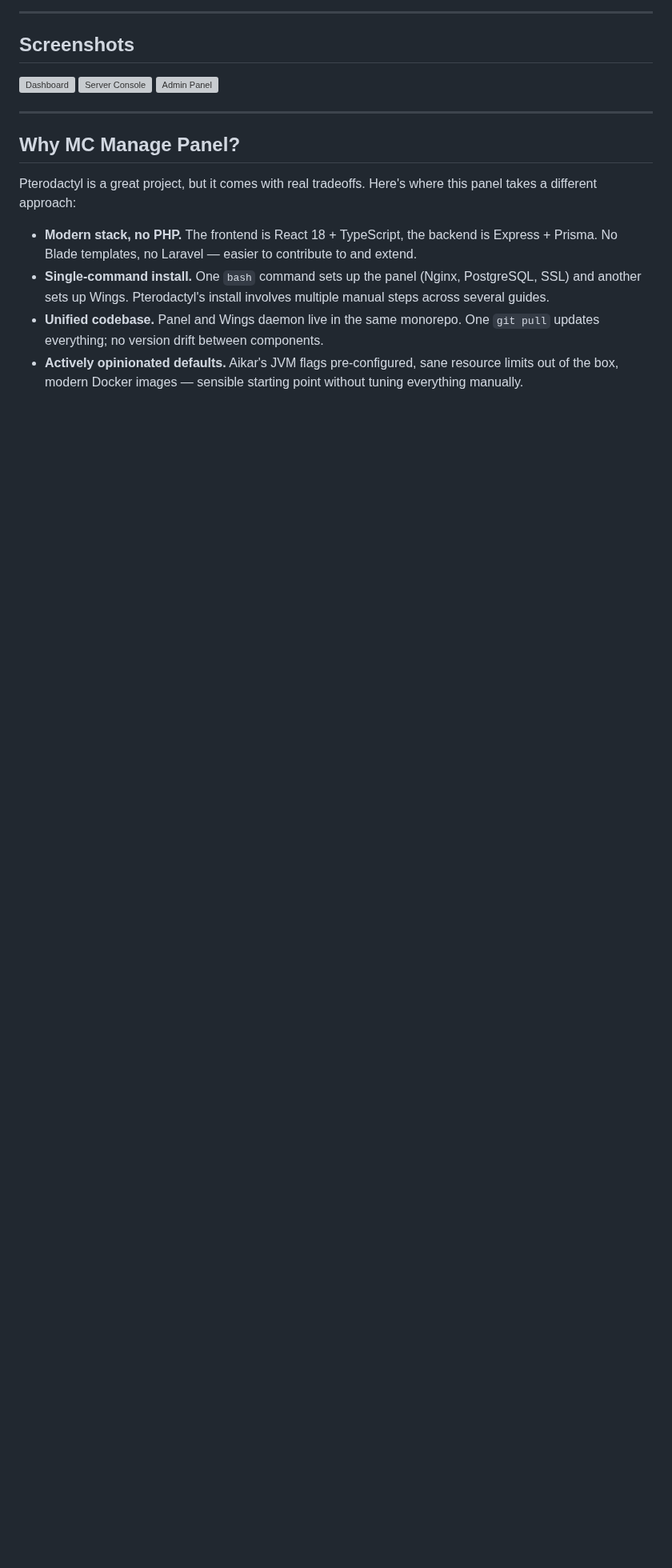
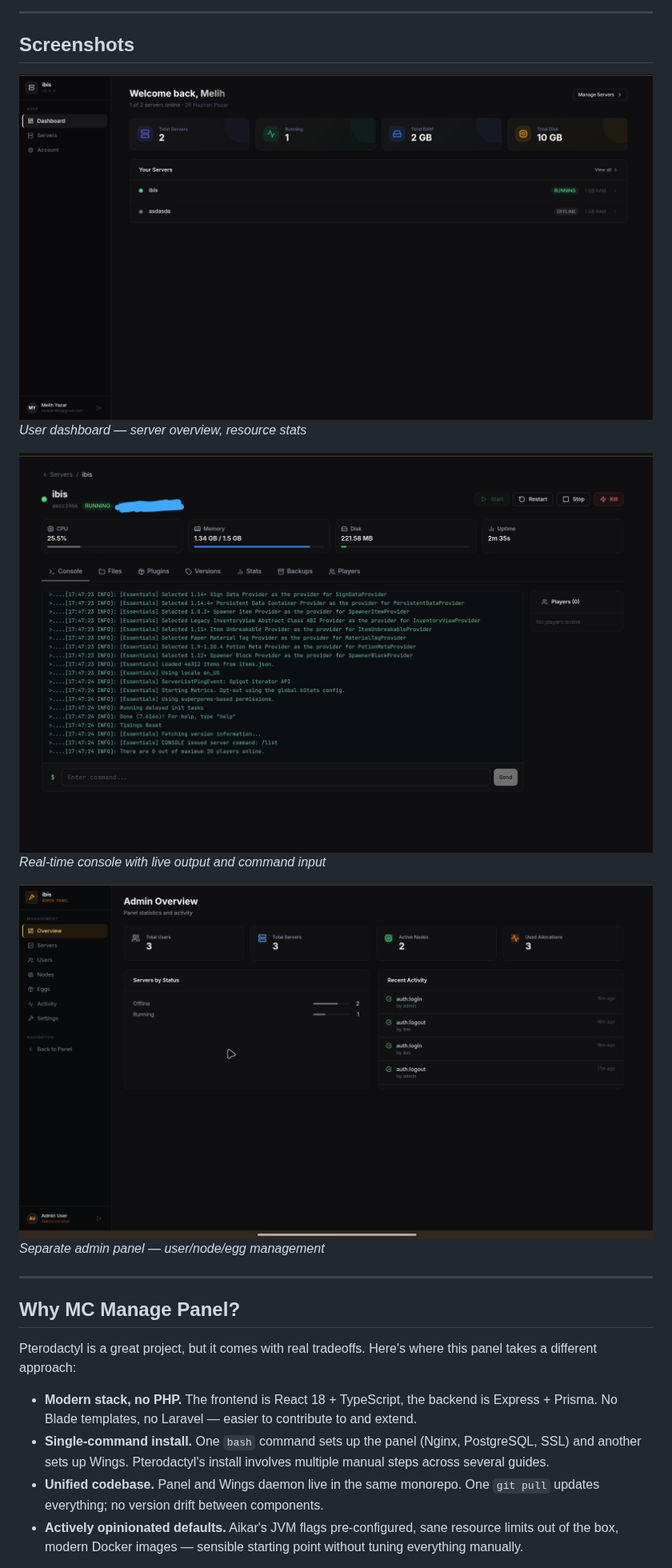
Before and after one commit to mwlih28/Mc-manage-panel, a Markdown page: README.md, the part around the change. Shown at 80% size. GitHub-like rendering; pictures changed too: docs/screenshots/admin.jpg (added), docs/screenshots/console.jpg (added), docs/screenshots/dashboard.jpg (added); blank space fills up the shorter version; grey boxes are pictures that could not be loaded.

Commit message:
docs: add real screenshots to README
Dashboard, server console, and admin panel screenshots from live panel.

Co-Authored-By: Claude Sonnet 4.6 <noreply@anthropic.com>
Claude-Session: https://claude.ai/code/session_01Hqan8vx5YN3uU6G3unxqHt

```diff
--- a/README.md
+++ b/README.md
@@ -16,9 +16,14 @@ Manage Minecraft and other game servers from a web UI — with a Wings daemon on
 
 ## Screenshots
 
-![Dashboard](./docs/screenshots/dashboard.png)
-![Server Console](./docs/screenshots/console.png)
-![Admin Panel](./docs/screenshots/admin.png)
+![Dashboard](./docs/screenshots/dashboard.jpg)
+*User dashboard — server overview, resource stats*
+
+![Server Console](./docs/screenshots/console.jpg)
+*Real-time console with live output and command input*
+
+![Admin Panel](./docs/screenshots/admin.jpg)
+*Separate admin panel — user/node/egg management*
 
 ---
 
```
